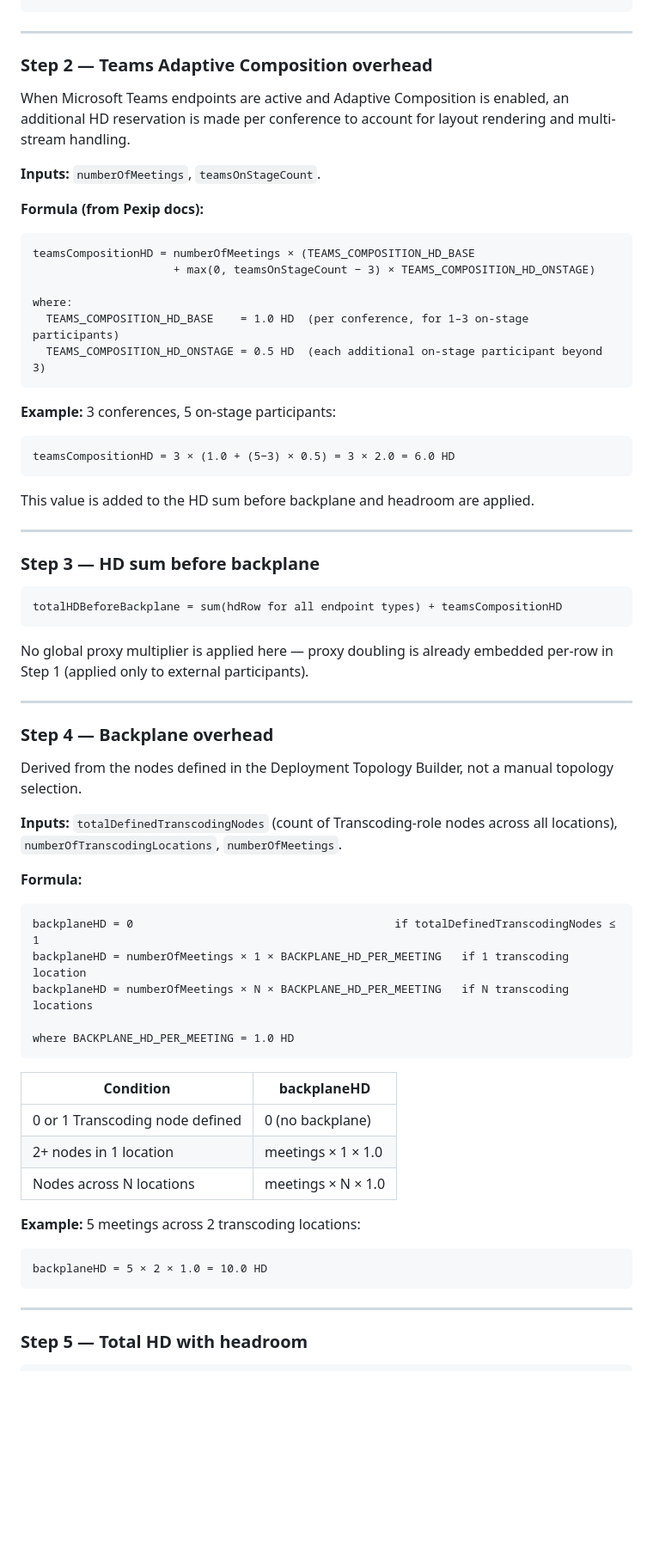
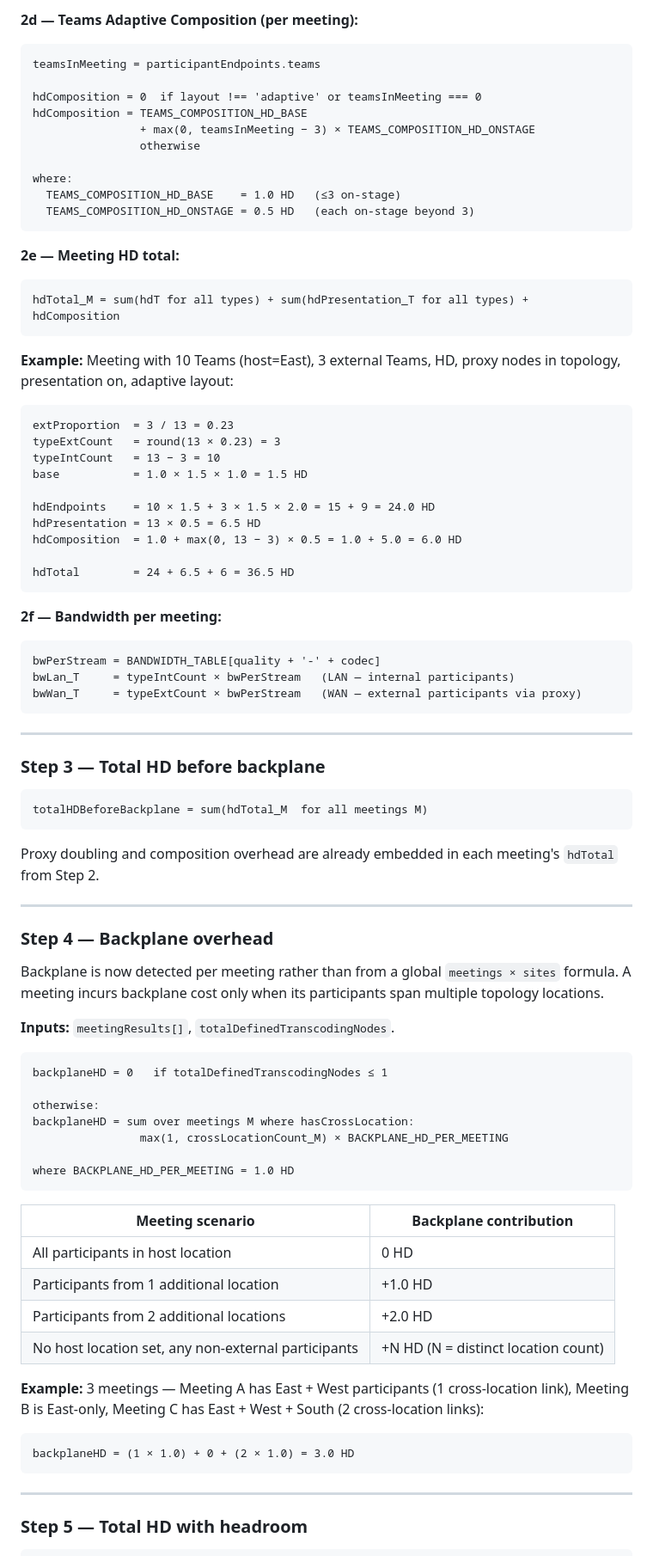
Before and after one commit to catherinecq-pexip/VMCalculator, a Markdown page: README.md, the part around one of its changes. Shown at 86% size. GitHub-like rendering; blank space fills up the shorter version.

````diff
--- a/README.md
+++ b/README.md
@@ -91,66 +127,81 @@ hdRow        = 15 + 6 + 6      = 27.0 HD
+**2d — Teams Adaptive Composition (per meeting):**
+```
+teamsInMeeting = participantEndpoints.teams
+
+hdComposition = 0  if layout !== 'adaptive' or teamsInMeeting === 0
+hdComposition = TEAMS_COMPOSITION_HD_BASE
+                + max(0, teamsInMeeting − 3) × TEAMS_COMPOSITION_HD_ONSTAGE
+                otherwise
+
+where:
+  TEAMS_COMPOSITION_HD_BASE    = 1.0 HD   (≤3 on-stage)
+  TEAMS_COMPOSITION_HD_ONSTAGE = 0.5 HD   (each on-stage beyond 3)
+```
+
+**2e — Meeting HD total:**
+```
+hdTotal_M = sum(hdT for all types) + sum(hdPresentation_T for all types) + hdComposition
+```
+
+**Example:** Meeting with 10 Teams (host=East), 3 external Teams, HD, proxy nodes in topology, presentation on, adaptive layout:
+```
+extProportion  = 3 / 13 = 0.23
+typeExtCount   = round(13 × 0.23) = 3
+typeIntCount   = 13 − 3 = 10
+base           = 1.0 × 1.5 × 1.0 = 1.5 HD
+
+hdEndpoints    = 10 × 1.5 + 3 × 1.5 × 2.0 = 15 + 9 = 24.0 HD
+hdPresentation = 13 × 0.5 = 6.5 HD
+hdComposition  = 1.0 + max(0, 13 − 3) × 0.5 = 1.0 + 5.0 = 6.0 HD
+
+hdTotal        = 24 + 6.5 + 6 = 36.5 HD
+```
+
+**2f — Bandwidth per meeting:**
+```
+bwPerStream = BANDWIDTH_TABLE[quality + '-' + codec]
+bwLan_T     = typeIntCount × bwPerStream   (LAN — internal participants)
+bwWan_T     = typeExtCount × bwPerStream   (WAN — external participants via proxy)
 ```
 
 ---
 
-### Step 2 — Teams Adaptive Composition overhead
+### Step 3 — Total HD before backplane
 
-When Microsoft Teams endpoints are active and Adaptive Composition is enabled, an additional HD reservation is made per conference to account for layout rendering and multi-stream handling.
-
-**Inputs:** `numberOfMeetings`, `teamsOnStageCount`.
-
-**Formula (from Pexip docs):**
 ```
-teamsCompositionHD = numberOfMeetings × (TEAMS_COMPOSITION_HD_BASE
-                     + max(0, teamsOnStageCount − 3) × TEAMS_COMPOSITION_HD_ONSTAGE)
-
-where:
-  TEAMS_COMPOSITION_HD_BASE    = 1.0 HD  (per conference, for 1–3 on-stage participants)
-  TEAMS_COMPOSITION_HD_ONSTAGE = 0.5 HD  (each additional on-stage participant beyond 3)
+totalHDBeforeBackplane = sum(hdTotal_M  for all meetings M)
 ```
 
-**Example:** 3 conferences, 5 on-stage participants:
-```
-teamsCompositionHD = 3 × (1.0 + (5−3) × 0.5) = 3 × 2.0 = 6.0 HD
-```
-
-This value is added to the HD sum before backplane and headroom are applied.
-
----
-
-### Step 3 — HD sum before backplane
-
-```
-totalHDBeforeBackplane = sum(hdRow for all endpoint types) + teamsCompositionHD
-```
-
-No global proxy multiplier is applied here — proxy doubling is already embedded per-row in Step 1 (applied only to external participants).
+Proxy doubling and composition overhead are already embedded in each meeting's `hdTotal` from Step 2.
 
 ---
 
 ### Step 4 — Backplane overhead
 
-Derived from the nodes defined in the Deployment Topology Builder, not a manual topology selection.
+Backplane is now detected per meeting rather than from a global `meetings × sites` formula. A meeting incurs backplane cost only when its participants span multiple topology locations.
 
-**Inputs:** `totalDefinedTranscodingNodes` (count of Transcoding-role nodes across all locations), `numberOfTranscodingLocations`, `numberOfMeetings`.
+**Inputs:** `meetingResults[]`, `totalDefinedTranscodingNodes`.
 
-**Formula:**
 ```
-backplaneHD = 0                                       if totalDefinedTranscodingNodes ≤ 1
-backplaneHD = numberOfMeetings × 1 × BACKPLANE_HD_PER_MEETING   if 1 transcoding location
-backplaneHD = numberOfMeetings × N × BACKPLANE_HD_PER_MEETING   if N transcoding locations
+backplaneHD = 0   if totalDefinedTranscodingNodes ≤ 1
+
+otherwise:
+backplaneHD = sum over meetings M where hasCrossLocation:
+                max(1, crossLocationCount_M) × BACKPLANE_HD_PER_MEETING
 
 where BACKPLANE_HD_PER_MEETING = 1.0 HD
 ```
 
-| Condition | backplaneHD |
-|-----------|-------------|
-| 0 or 1 Transcoding node defined | 0 (no backplane) |
-| 2+ nodes in 1 location | meetings × 1 × 1.0 |
-| Nodes across N locations | meetings × N × 1.0 |
+| Meeting scenario | Backplane contribution |
+|---|---|
+| All participants in host location | 0 HD |
+| Participants from 1 additional location | +1.0 HD |
+| Participants from 2 additional locations | +2.0 HD |
+| No host location set, any non-external participants | +N HD (N = distinct location count) |
 
-**Example:** 5 meetings across 2 transcoding locations:
+**Example:** 3 meetings — Meeting A has East + West participants (1 cross-location link), Meeting B is East-only, Meeting C has East + West + South (2 cross-location links):
 ```
-backplaneHD = 5 × 2 × 1.0 = 10.0 HD
+backplaneHD = (1 × 1.0) + 0 + (2 × 1.0) = 3.0 HD
 ```
 
 ---
````
Also changed, not shown: other parts of README.md (+123 -75 lines).
